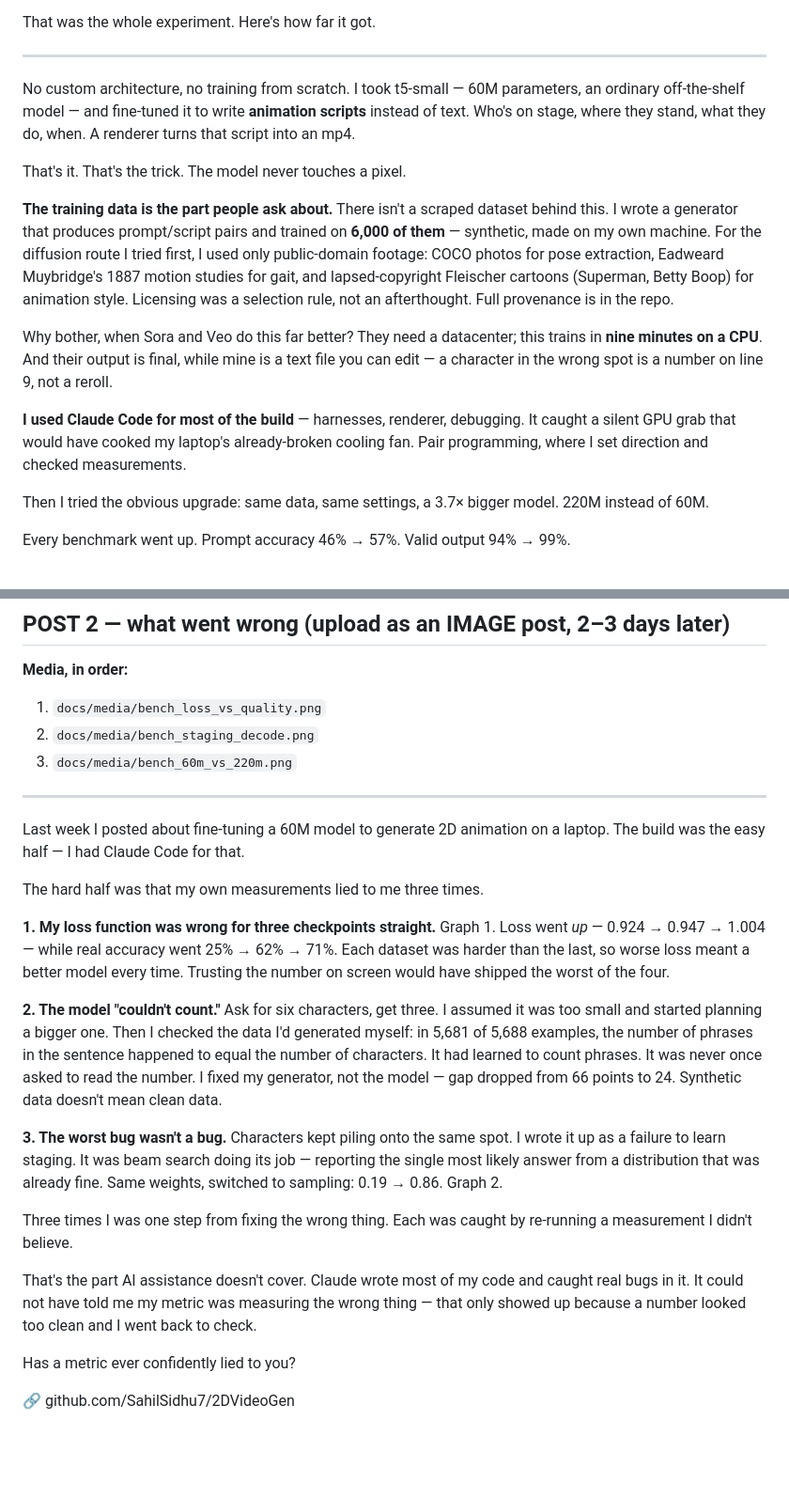
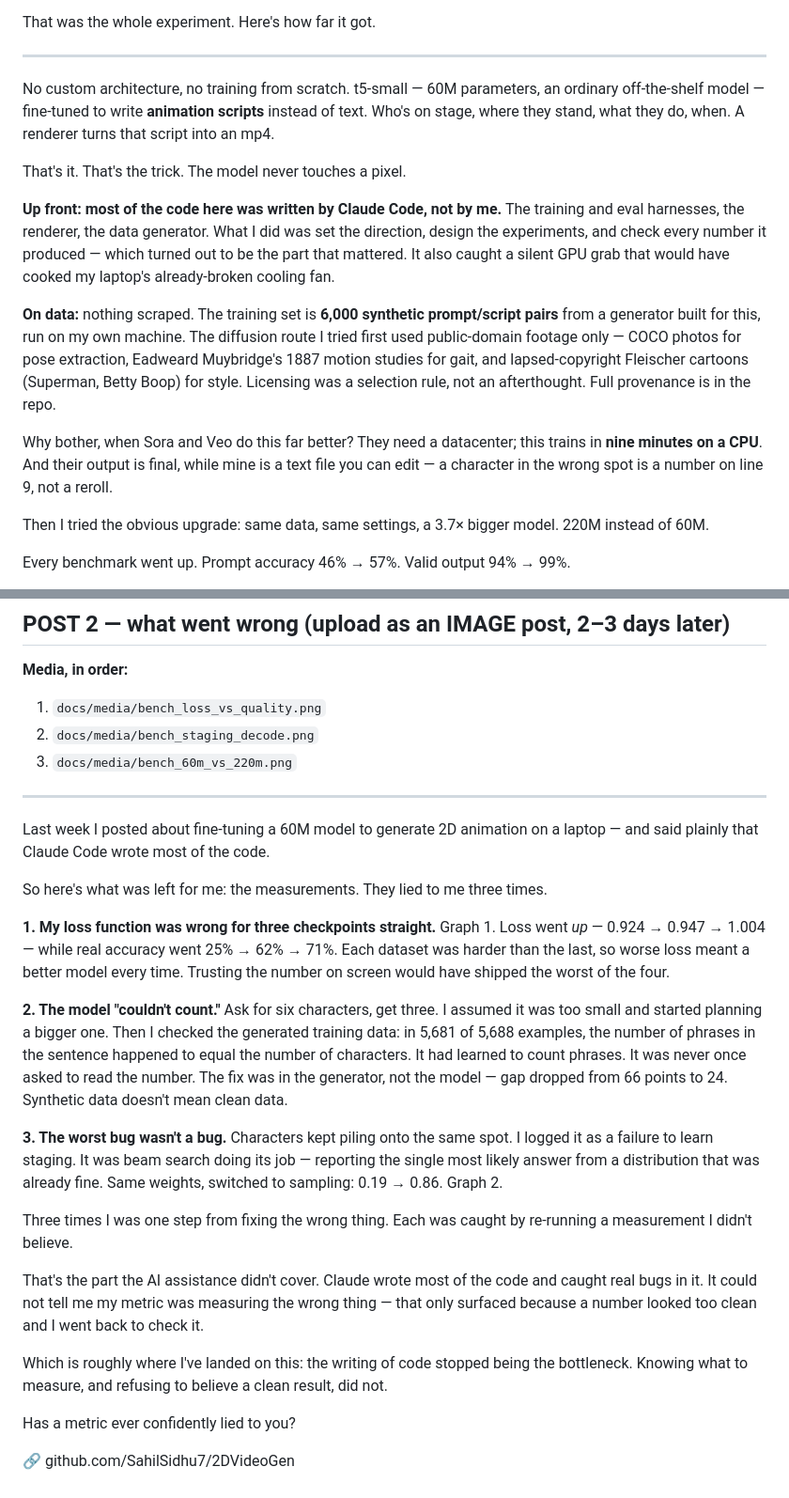
Before and after one commit to SahilSidhu7/2DVideoGen, a Markdown page: docs/LINKEDIN_POST.md, 2 parts joined by grey strips. Shown at 94% size. GitHub-like rendering; blank space fills up the shorter version.

Commit message:
Attribute the code to Claude Code plainly in both posts
Removes first-person authorship over code that was not hand-written - the
renderer, the harnesses, the data generator - and states the split up front
instead: Claude Code wrote most of the code, the direction, experiment
design and verification of every number were mine.

Co-Authored-By: Claude Opus 5 <noreply@anthropic.com>

```diff
--- a/docs/LINKEDIN_POST.md
+++ b/docs/LINKEDIN_POST.md
@@ -18,30 +18,30 @@ That was the whole experiment. Here's how far it got.
 
 ---
 
-No custom architecture, no training from scratch. I took t5-small — 60M
-parameters, an ordinary off-the-shelf model — and fine-tuned it to write
-**animation scripts** instead of text. Who's on stage, where they stand, what
-they do, when. A renderer turns that script into an mp4.
+No custom architecture, no training from scratch. t5-small — 60M parameters, an
+ordinary off-the-shelf model — fine-tuned to write **animation scripts** instead
+of text. Who's on stage, where they stand, what they do, when. A renderer turns
+that script into an mp4.
 
 That's it. That's the trick. The model never touches a pixel.
 
-**The training data is the part people ask about.** There isn't a scraped
-dataset behind this. I wrote a generator that produces prompt/script pairs and
-trained on **6,000 of them** — synthetic, made on my own machine. For the
-diffusion route I tried first, I used only public-domain footage: COCO photos
+**Up front: most of the code here was written by Claude Code, not by me.** The
+training and eval harnesses, the renderer, the data generator. What I did was
+set the direction, design the experiments, and check every number it produced —
+which turned out to be the part that mattered. It also caught a silent GPU grab
+that would have cooked my laptop's already-broken cooling fan.
+
+**On data:** nothing scraped. The training set is **6,000 synthetic
+prompt/script pairs** from a generator built for this, run on my own machine.
+The diffusion route I tried first used public-domain footage only — COCO photos
 for pose extraction, Eadweard Muybridge's 1887 motion studies for gait, and
-lapsed-copyright Fleischer cartoons (Superman, Betty Boop) for animation style.
-Licensing was a selection rule, not an afterthought. Full provenance is in the
-repo.
+lapsed-copyright Fleischer cartoons (Superman, Betty Boop) for style. Licensing
+was a selection rule, not an afterthought. Full provenance is in the repo.
 
 Why bother, when Sora and Veo do this far better? They need a datacenter; this
 trains in **nine minutes on a CPU**. And their output is final, while mine is a
 text file you can edit — a character in the wrong spot is a number on line 9,
 not a reroll.
-
-**I used Claude Code for most of the build** — harnesses, renderer, debugging.
-It caught a silent GPU grab that would have cooked my laptop's already-broken
-cooling fan. Pair programming, where I set direction and checked measurements.
 
 Then I tried the obvious upgrade: same data, same settings, a 3.7× bigger model.
 220M instead of 60M.
@@ -75,9 +75,9 @@ All public — 24 attempts, half of them failures, each with the real reason.
 ---
 
 Last week I posted about fine-tuning a 60M model to generate 2D animation on a
-laptop. The build was the easy half — I had Claude Code for that.
+laptop — and said plainly that Claude Code wrote most of the code.
 
-The hard half was that my own measurements lied to me three times.
+So here's what was left for me: the measurements. They lied to me three times.
 
 **1. My loss function was wrong for three checkpoints straight.**
 Graph 1. Loss went *up* — 0.924 → 0.947 → 1.004 — while real accuracy went
@@ -87,14 +87,14 @@ worst of the four.
 
 **2. The model "couldn't count."**
 Ask for six characters, get three. I assumed it was too small and started
-planning a bigger one. Then I checked the data I'd generated myself: in 5,681 of
+planning a bigger one. Then I checked the generated training data: in 5,681 of
 5,688 examples, the number of phrases in the sentence happened to equal the
 number of characters. It had learned to count phrases. It was never once asked
-to read the number. I fixed my generator, not the model — gap dropped from 66
-points to 24. Synthetic data doesn't mean clean data.
+to read the number. The fix was in the generator, not the model — gap dropped
+from 66 points to 24. Synthetic data doesn't mean clean data.
 
 **3. The worst bug wasn't a bug.**
-Characters kept piling onto the same spot. I wrote it up as a failure to learn
+Characters kept piling onto the same spot. I logged it as a failure to learn
 staging. It was beam search doing its job — reporting the single most likely
 answer from a distribution that was already fine. Same weights, switched to
 sampling: 0.19 → 0.86. Graph 2.
@@ -102,10 +102,14 @@ sampling: 0.19 → 0.86. Graph 2.
 Three times I was one step from fixing the wrong thing. Each was caught by
 re-running a measurement I didn't believe.
 
-That's the part AI assistance doesn't cover. Claude wrote most of my code and
-caught real bugs in it. It could not have told me my metric was measuring the
-wrong thing — that only showed up because a number looked too clean and I went
-back to check.
+That's the part the AI assistance didn't cover. Claude wrote most of the code
+and caught real bugs in it. It could not tell me my metric was measuring the
+wrong thing — that only surfaced because a number looked too clean and I went
+back to check it.
+
+Which is roughly where I've landed on this: the writing of code stopped being
+the bottleneck. Knowing what to measure, and refusing to believe a clean result,
+did not.
 
 Has a metric ever confidently lied to you?
 
```
